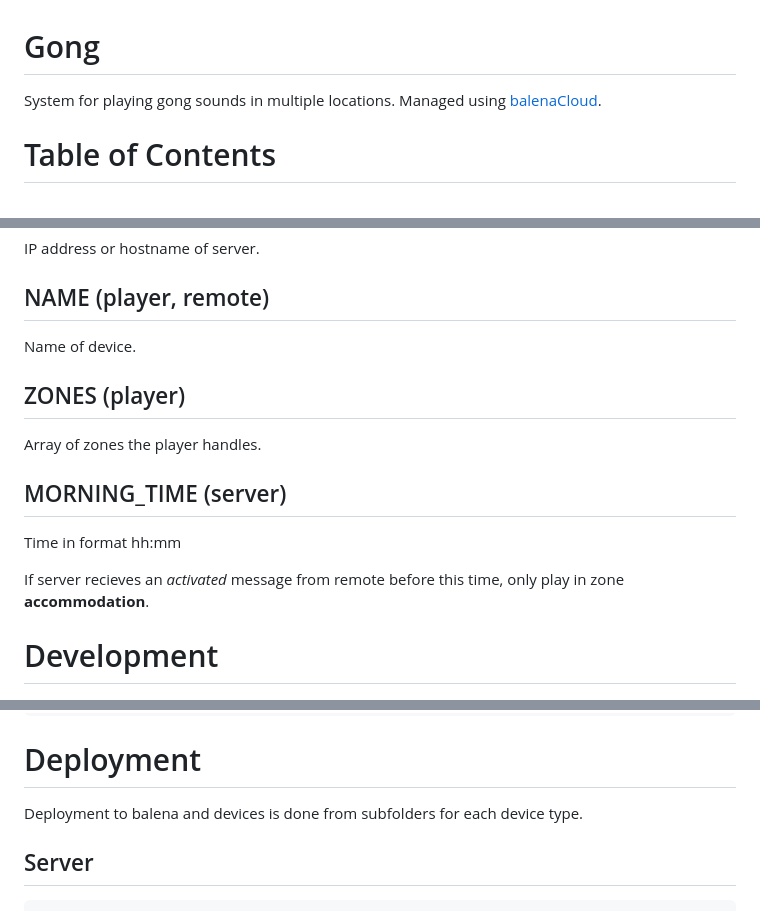
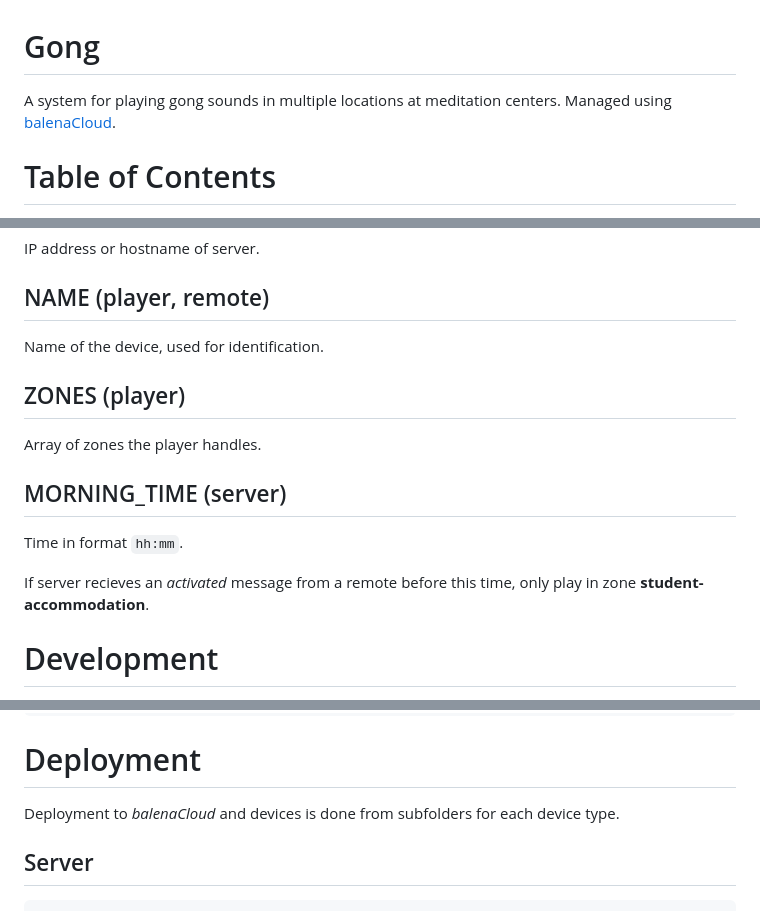
Before and after one commit to Dhamma-Sobhana/gong, a Markdown page: README.md, 3 parts joined by grey strips. GitHub-like rendering.

```diff
--- a/README.md
+++ b/README.md
@@ -1,6 +1,6 @@
 # Gong
 
-System for playing gong sounds in multiple locations. Managed using [balenaCloud](https://www.balena.io/cloud).
+A system for playing gong sounds in multiple locations at meditation centers. Managed using [balenaCloud](https://www.balena.io/cloud).
 
 # Table of Contents
 * [Device types](#device-types)
@@ -162,15 +164,15 @@ Always set to: `unix:/run/pulse/pulseaudio.socket`
 IP address or hostname of server.
 
 ## NAME (player, remote)
-Name of device.
+Name of the device, used for identification.
 
 ## ZONES (player)
 Array of zones the player handles.
 
 ## MORNING_TIME (server)
-Time in format hh:mm
+Time in format `hh:mm`.
 
-If server recieves an *activated* message from remote before this time, only play in zone **accommodation**.
+If server recieves an *activated* message from a remote before this time, only play in zone **student-accommodation**.
 
 # Development
 
@@ -184,7 +186,7 @@ For running all services on a single device in local mode using belanaCloud:
 
 # Deployment
 
-Deployment to balena and devices is done from subfolders for each device type.
+Deployment to *balenaCloud* and devices is done from subfolders for each device type.
 
 ## Server
 
```
Also changed, not shown: other parts of README.md (+17 -15 lines).
